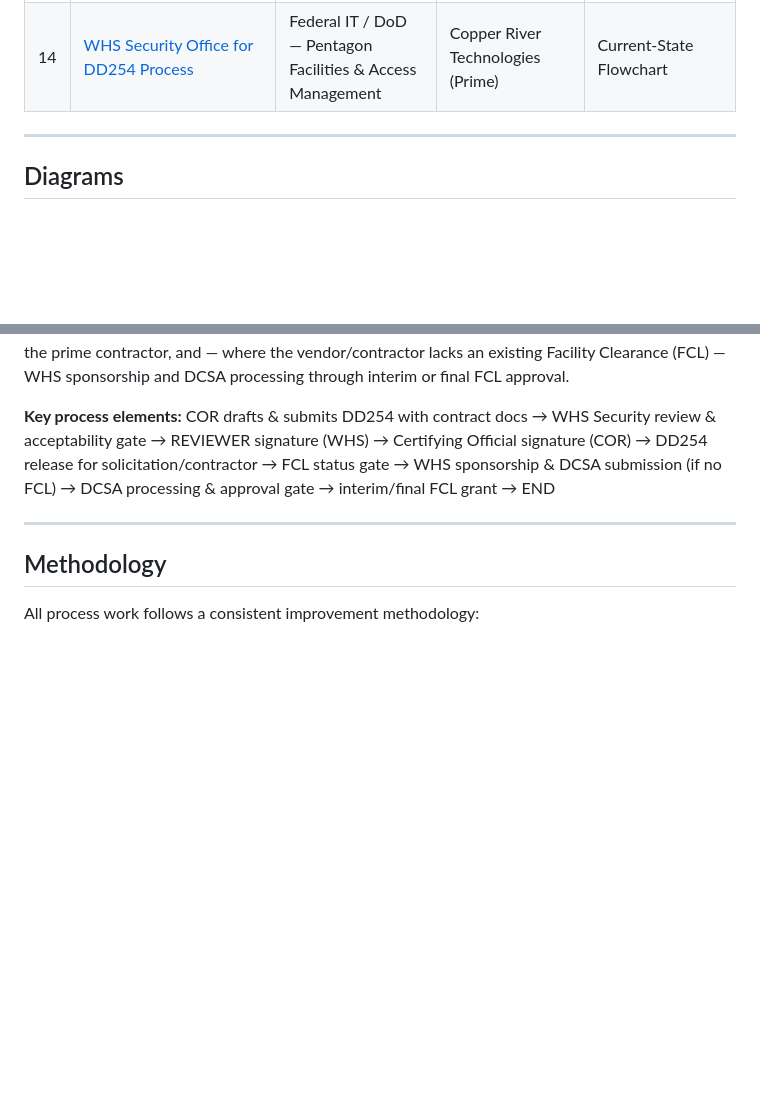
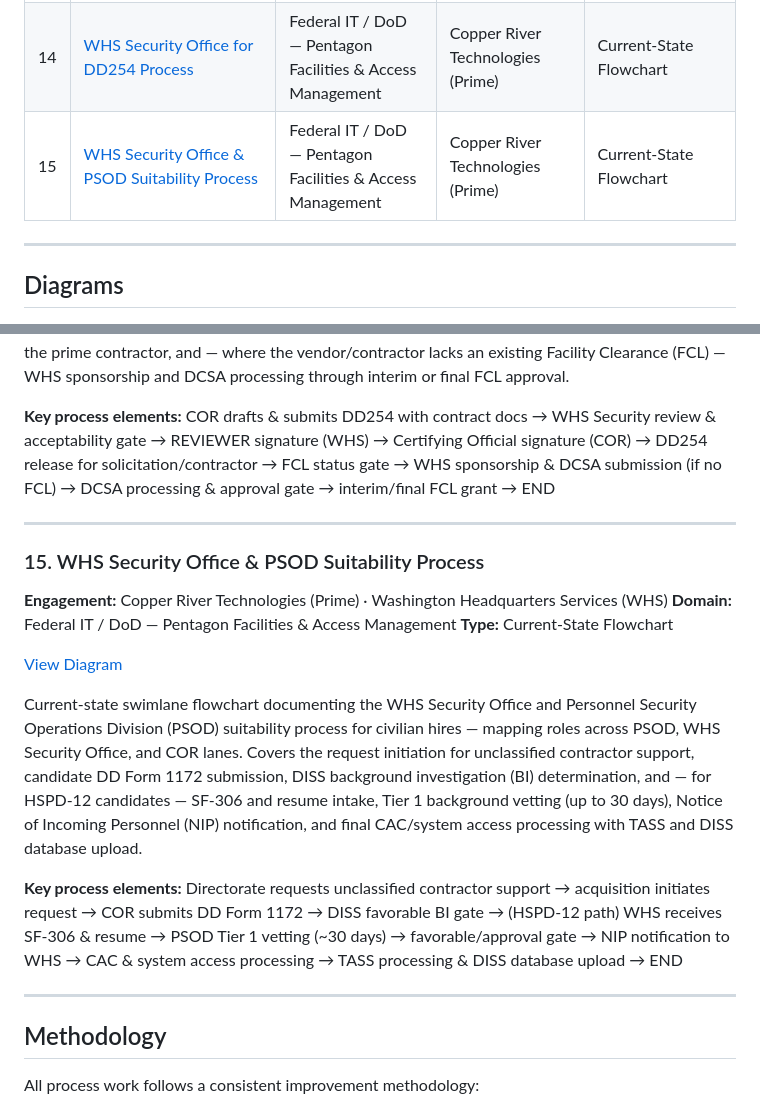
Before and after one commit to robertciceroson/process-engineering-portfolio, a Markdown page: README.md, 2 parts joined by grey strips. GitHub-like rendering; blank space fills up the shorter version.

```diff
--- a/README.md
+++ b/README.md
@@ -35,6 +35,7 @@ All diagrams are built in Microsoft Visio and viewable directly in this reposito
 | 12 | [CAC_TASS Process](#12-cac_tass-process) | Federal IT / DoD — Pentagon Facilities & Access Management | Copper River Technologies (Prime) | Current-State Flowchart |
 | 13 | [Incident Vetting within WHS Security Office Process](https://github.com/robertciceroson/process-engineering-portfolio/blob/main/Incident%20Vetting%20within%20the%20WHS%20Security%20Process.pdf) | Federal IT / DoD — Pentagon Facilities & Access Management | Copper River Technologies (Prime) | Current-State Flowchart |
 | 14 | [WHS Security Office for DD254 Process](https://github.com/robertciceroson/process-engineering-portfolio/blob/main/WHS%20Security%20Office%20for%20DD254%20Process.pdf) | Federal IT / DoD — Pentagon Facilities & Access Management | Copper River Technologies (Prime) | Current-State Flowchart |
+| 15 | [WHS Security Office & PSOD Suitability Process](https://github.com/robertciceroson/process-engineering-portfolio/blob/main/WHS%20Security%20Office%20and%20PSOD%20Suitability%20Process%20Map.pdf) | Federal IT / DoD — Pentagon Facilities & Access Management | Copper River Technologies (Prime) | Current-State Flowchart |
 ---
 
 ## Diagrams
@@ -234,6 +235,18 @@ Current-state swimlane flowchart documenting the DD254 (Security Classification
 
 ---
 
+### 15. WHS Security Office & PSOD Suitability Process
+
+**Engagement:** Copper River Technologies (Prime) · Washington Headquarters Services (WHS) **Domain:** Federal IT / DoD — Pentagon Facilities & Access Management **Type:** Current-State Flowchart
+
+[View Diagram](https://github.com/robertciceroson/process-engineering-portfolio/blob/main/WHS%20Security%20Office%20and%20PSOD%20Suitability%20Process%20Map.pdf)
+
+Current-state swimlane flowchart documenting the WHS Security Office and Personnel Security Operations Division (PSOD) suitability process for civilian hires — mapping roles across PSOD, WHS Security Office, and COR lanes. Covers the request initiation for unclassified contractor support, candidate DD Form 1172 submission, DISS background investigation (BI) determination, and — for HSPD-12 candidates — SF-306 and resume intake, Tier 1 background vetting (up to 30 days), Notice of Incoming Personnel (NIP) notification, and final CAC/system access processing with TASS and DISS database upload.
+
+**Key process elements:** Directorate requests unclassified contractor support → acquisition initiates request → COR submits DD Form 1172 → DISS favorable BI gate → (HSPD-12 path) WHS receives SF-306 & resume → PSOD Tier 1 vetting (~30 days) → favorable/approval gate → NIP notification to WHS → CAC & system access processing → TASS processing & DISS database upload → END
+
+---
+
 ## Methodology
 
 All process work follows a consistent improvement methodology:
```
